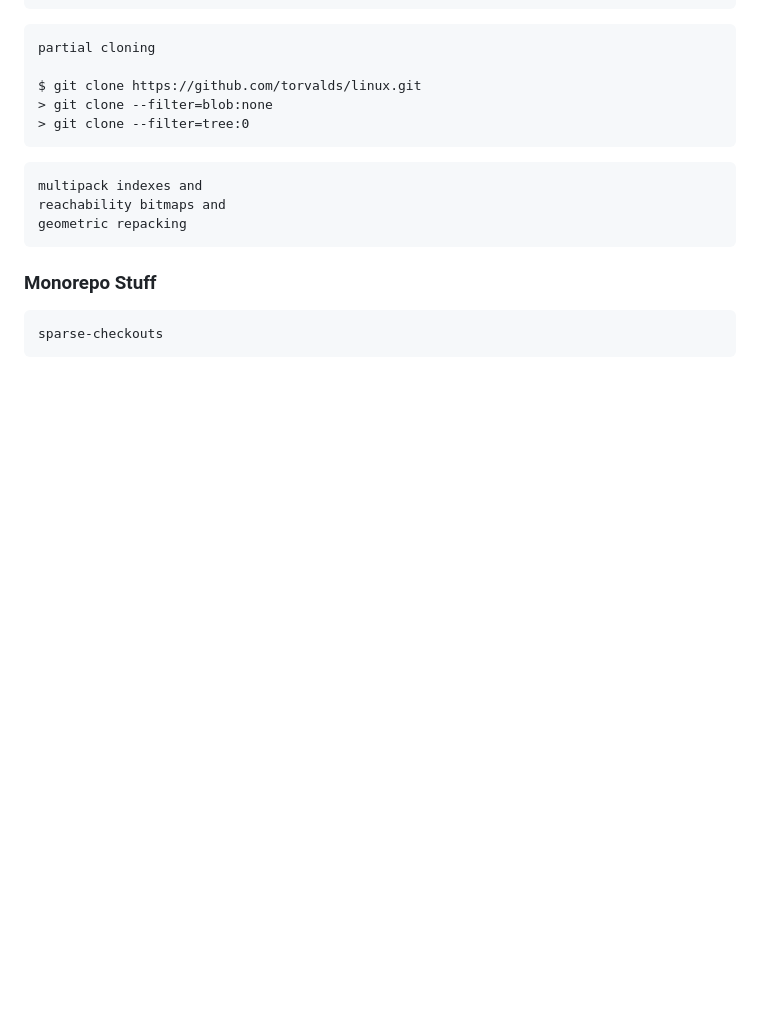
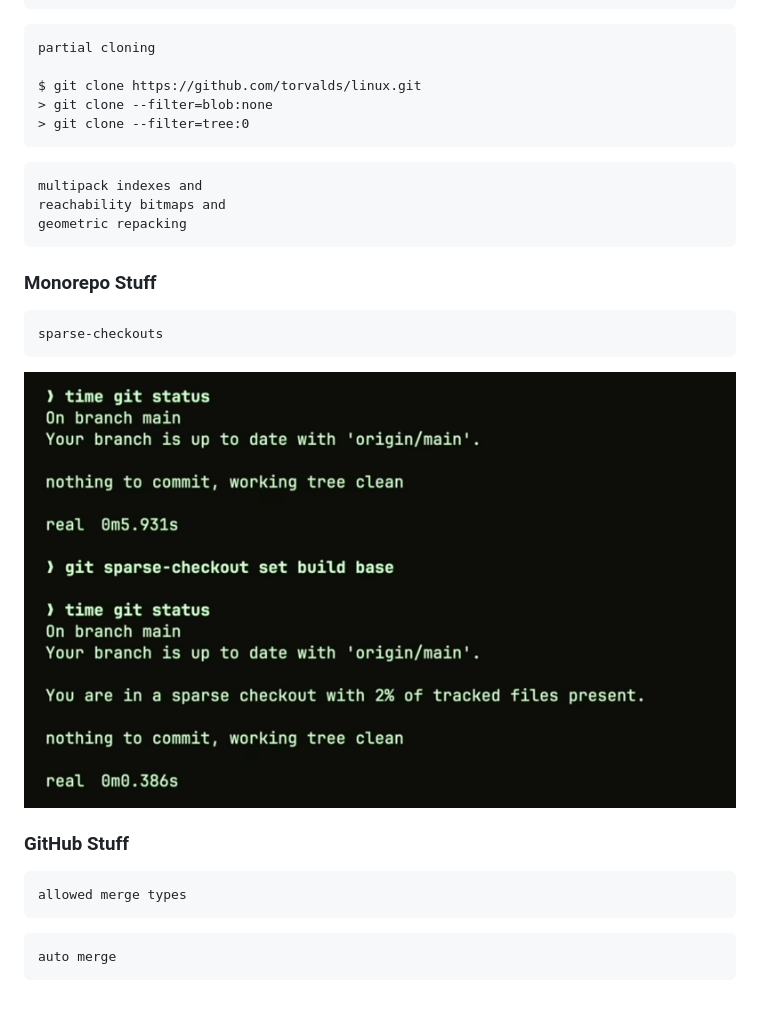
Before and after one commit to barnett-yuxiang/dev-env, a Markdown page: tools/git.md, the part around the change. GitHub-like rendering; pictures changed too: tools/assets/screenshot-20250122-121432.png (added); blank space fills up the shorter version.

Commit message:
docs: Add screenshot and GitHub merge types section to git documentation

````diff
--- a/tools/git.md
+++ b/tools/git.md
@@ -155,3 +155,14 @@ geometric repacking
 ```
 sparse-checkouts
 ```
+![Image](./assets/screenshot-20250122-121432.png)
+
+### GitHub Stuff
+
+```
+allowed merge types
+```
+
+```
+auto merge
+```
````
